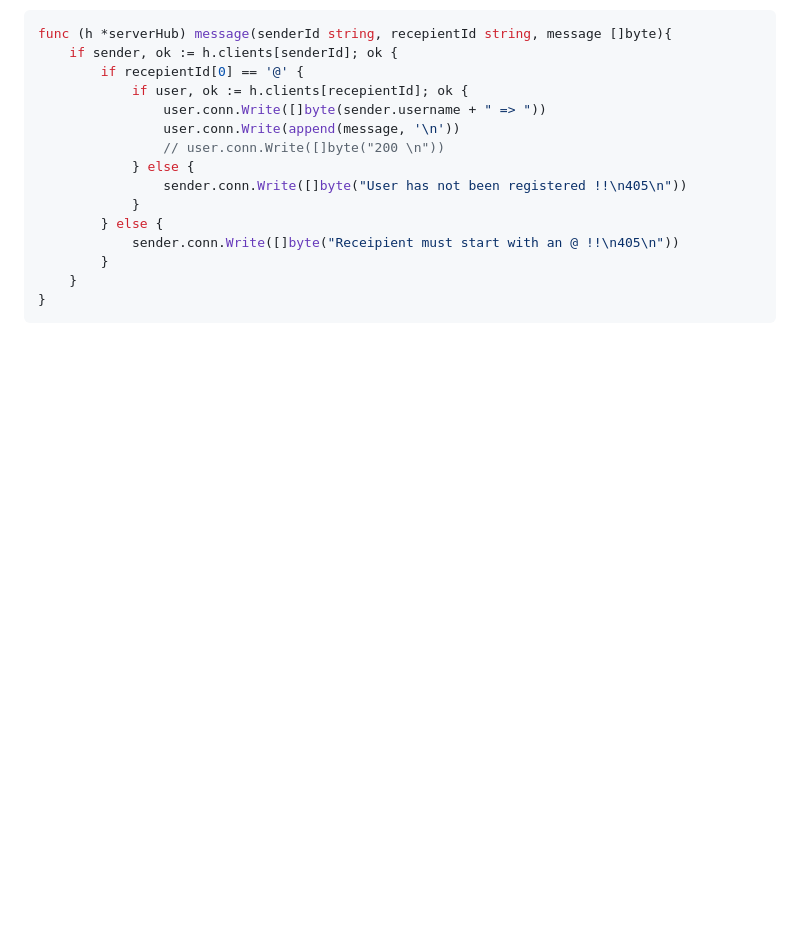
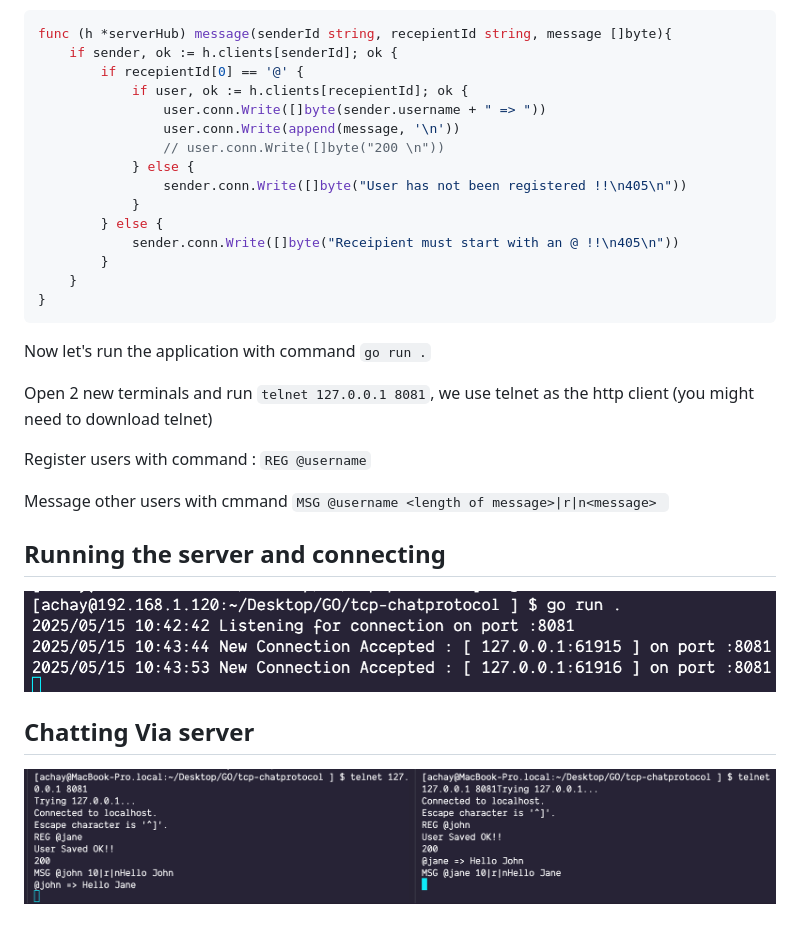
Before and after one commit to Achay009/Achay009.github.io, a Markdown page: tcp-server.md, the part around the change. Rendered like a GitHub page; pictures changed too: chatserver.png (added), startchatserver.png (added); blank space fills up the shorter version.

````diff
--- a/tcp-server.md
+++ b/tcp-server.md
@@ -384,3 +384,21 @@ func (h *serverHub) message(senderId string, recepientId string, message []byte)
     }
 }
 ```
+
+
+Now let's run the application with command `go run .`
+
+Open 2 new terminals and run `telnet 127.0.0.1 8081`, we use telnet as the http client (you might need to download telnet)
+
+Register users with command : `REG @username`
+
+Message other users with cmmand `MSG @username <length of message>|r|n<message> `
+
+
+## Running the server and connecting
+![Run server and connect](./startchatserver.png "Running the server and connecting via telnet")
+
+
+
+## Chatting Via server
+![chatting on server](./chatserver.png "Chatting via server")
````
Also changed, not shown: 1 other file.
